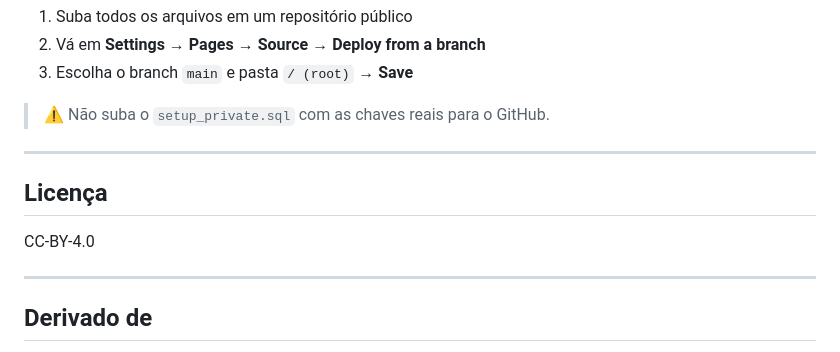
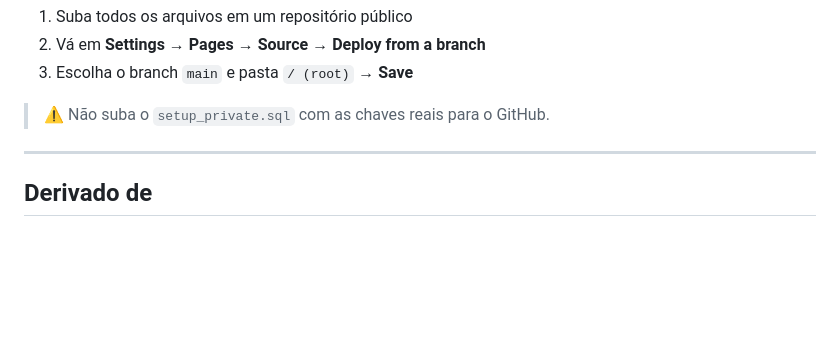
Before and after one commit to emtivania/bibvania, a Markdown page: README.md, the part around the change. Rendered like a GitHub page; blank space fills up the shorter version.

```diff
--- a/README.md
+++ b/README.md
@@ -108,12 +108,6 @@ const supabaseKey = "SUA_CHAVE_ANON_PUBLIC";
 
 ---
 
-## Licença
-
-CC-BY-4.0
-
----
-
 ## Derivado de
 
 > **BibVania v1.6** por [Ruan Oliveira Lima](https://github.com/emtivania/bibvania)
```
